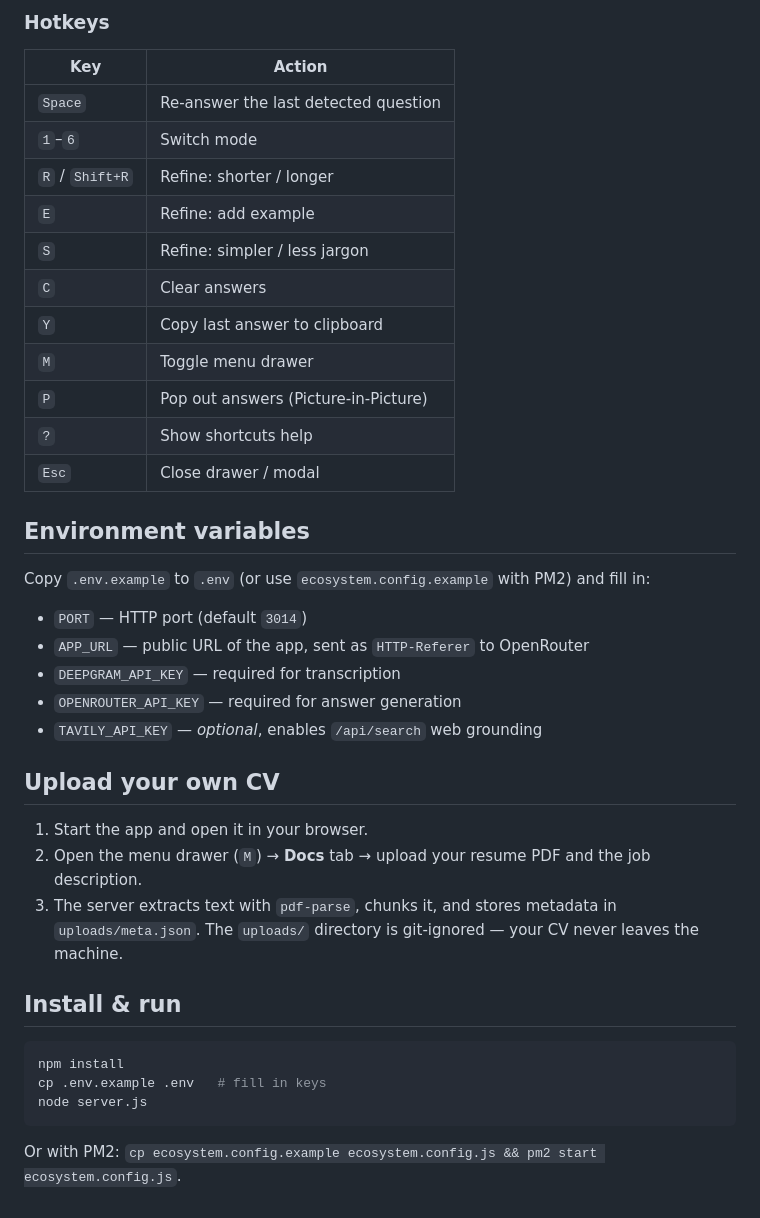
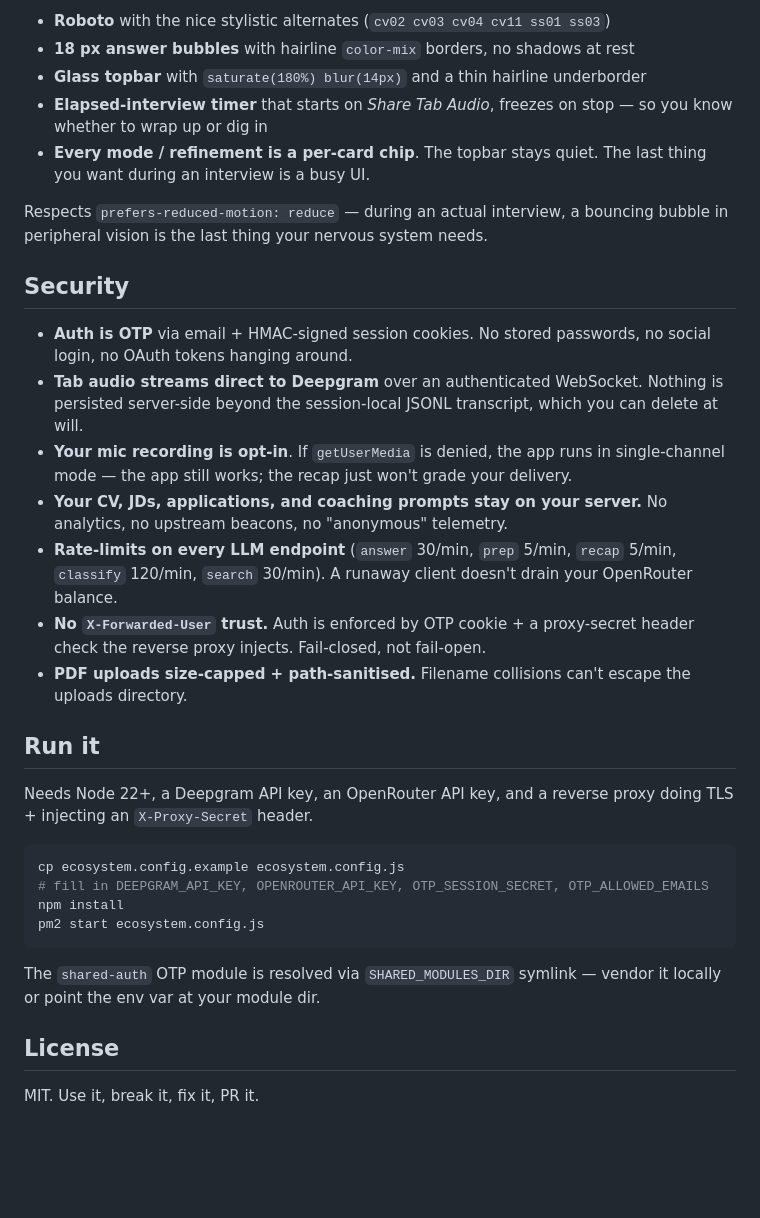
Before and after one commit to zlnsk/interview-assist, a Markdown page: README.md, the part around one of its changes. GitHub-like rendering; blank space fills up the shorter version.

````diff
--- a/README.md
+++ b/README.md
@@ -75,45 +39,35 @@ breakdown, by-model and by-mode breakdowns. Top-right pill shows today's spend.
 
-### Hotkeys
-| Key | Action |
-|-----|--------|
-| `Space` | Re-answer the last detected question |
-| `1`–`6` | Switch mode |
-| `R` / `Shift+R` | Refine: shorter / longer |
-| `E` | Refine: add example |
-| `S` | Refine: simpler / less jargon |
-| `C` | Clear answers |
-| `Y` | Copy last answer to clipboard |
-| `M` | Toggle menu drawer |
-| `P` | Pop out answers (Picture-in-Picture) |
-| `?` | Show shortcuts help |
-| `Esc` | Close drawer / modal |
+- **Roboto** with the nice stylistic alternates (`cv02 cv03 cv04 cv11 ss01 ss03`)
+- **18 px answer bubbles** with hairline `color-mix` borders, no shadows at rest
+- **Glass topbar** with `saturate(180%) blur(14px)` and a thin hairline underborder
+- **Elapsed-interview timer** that starts on *Share Tab Audio*, freezes on stop — so you know whether to wrap up or dig in
+- **Every mode / refinement is a per-card chip**. The topbar stays quiet. The last thing you want during an interview is a busy UI.
 
-## Environment variables
+Respects `prefers-reduced-motion: reduce` — during an actual interview, a bouncing bubble in peripheral vision is the last thing your nervous system needs.
 
-Copy `.env.example` to `.env` (or use `ecosystem.config.example` with PM2)
-and fill in:
+## Security
 
-- `PORT` — HTTP port (default `3014`)
-- `APP_URL` — public URL of the app, sent as `HTTP-Referer` to OpenRouter
-- `DEEPGRAM_API_KEY` — required for transcription
-- `OPENROUTER_API_KEY` — required for answer generation
-- `TAVILY_API_KEY` — *optional*, enables `/api/search` web grounding
+- **Auth is OTP** via email + HMAC-signed session cookies. No stored passwords, no social login, no OAuth tokens hanging around.
+- **Tab audio streams direct to Deepgram** over an authenticated WebSocket. Nothing is persisted server-side beyond the session-local JSONL transcript, which you can delete at will.
+- **Your mic recording is opt-in**. If `getUserMedia` is denied, the app runs in single-channel mode — the app still works; the recap just won't grade your delivery.
+- **Your CV, JDs, applications, and coaching prompts stay on your server.** No analytics, no upstream beacons, no "anonymous" telemetry.
+- **Rate-limits on every LLM endpoint** (`answer` 30/min, `prep` 5/min, `recap` 5/min, `classify` 120/min, `search` 30/min). A runaway client doesn't drain your OpenRouter balance.
+- **No `X-Forwarded-User` trust.** Auth is enforced by OTP cookie + a proxy-secret header check the reverse proxy injects. Fail-closed, not fail-open.
+- **PDF uploads size-capped + path-sanitised.** Filename collisions can't escape the uploads directory.
 
-## Upload your own CV
+## Run it
 
-1. Start the app and open it in your browser.
-2. Open the menu drawer (`M`) → **Docs** tab → upload your resume PDF and the
-   job description.
-3. The server extracts text with `pdf-parse`, chunks it, and stores metadata
-   in `uploads/meta.json`. The `uploads/` directory is git-ignored — your CV
-   never leaves the machine.
-
-## Install & run
+Needs Node 22+, a Deepgram API key, an OpenRouter API key, and a reverse proxy doing TLS + injecting an `X-Proxy-Secret` header.
 
 ```bash
+cp ecosystem.config.example ecosystem.config.js
+# fill in DEEPGRAM_API_KEY, OPENROUTER_API_KEY, OTP_SESSION_SECRET, OTP_ALLOWED_EMAILS
 npm install
-cp .env.example .env   # fill in keys
-node server.js
+pm2 start ecosystem.config.js
 ```
 
-Or with PM2: `cp ecosystem.config.example ecosystem.config.js && pm2 start ecosystem.config.js`.
+The `shared-auth` OTP module is resolved via `SHARED_MODULES_DIR` symlink — vendor it locally or point the env var at your module dir.
+
+## License
+
+MIT. Use it, break it, fix it, PR it.
````
Also changed, not shown: other parts of README.md (+23 -59 lines).
